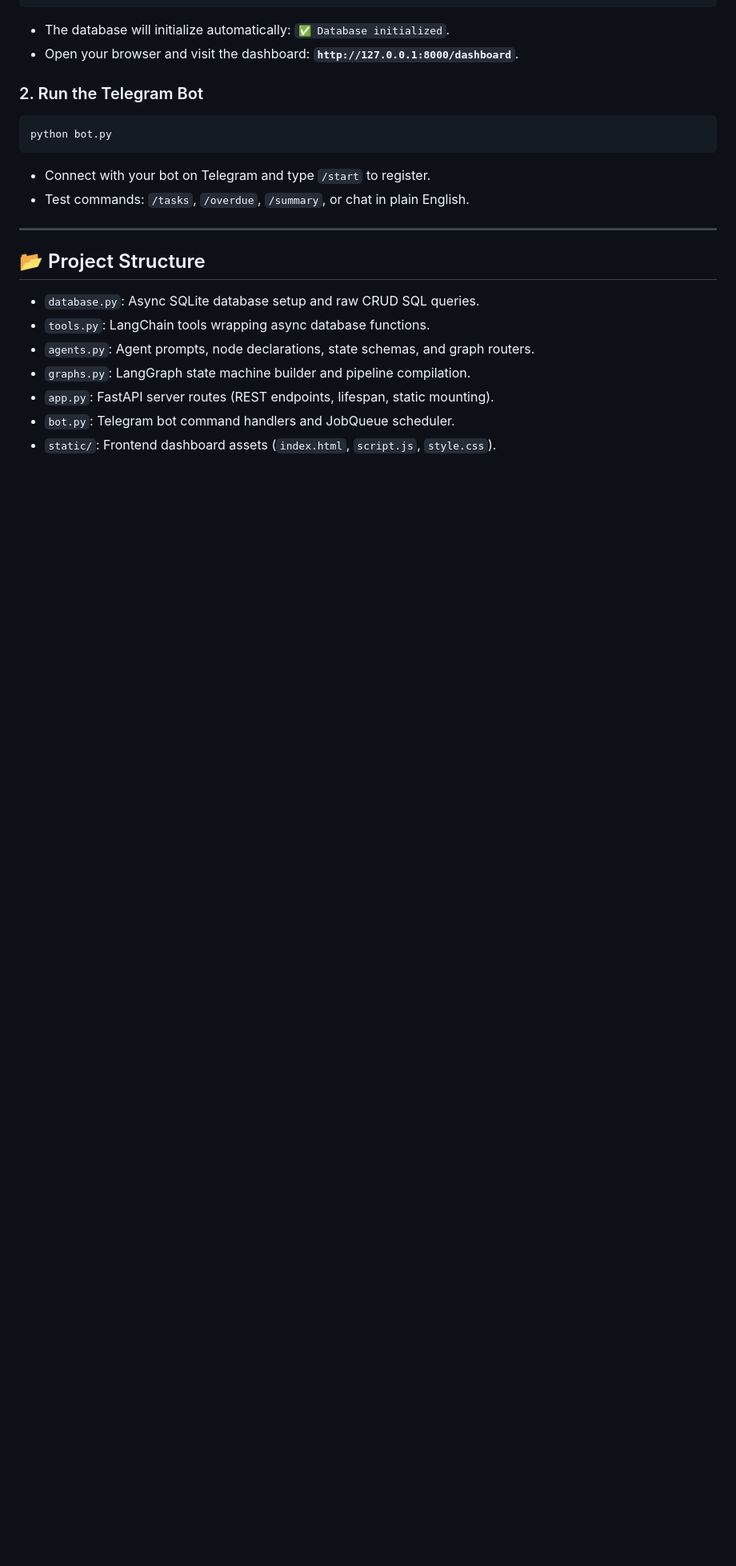
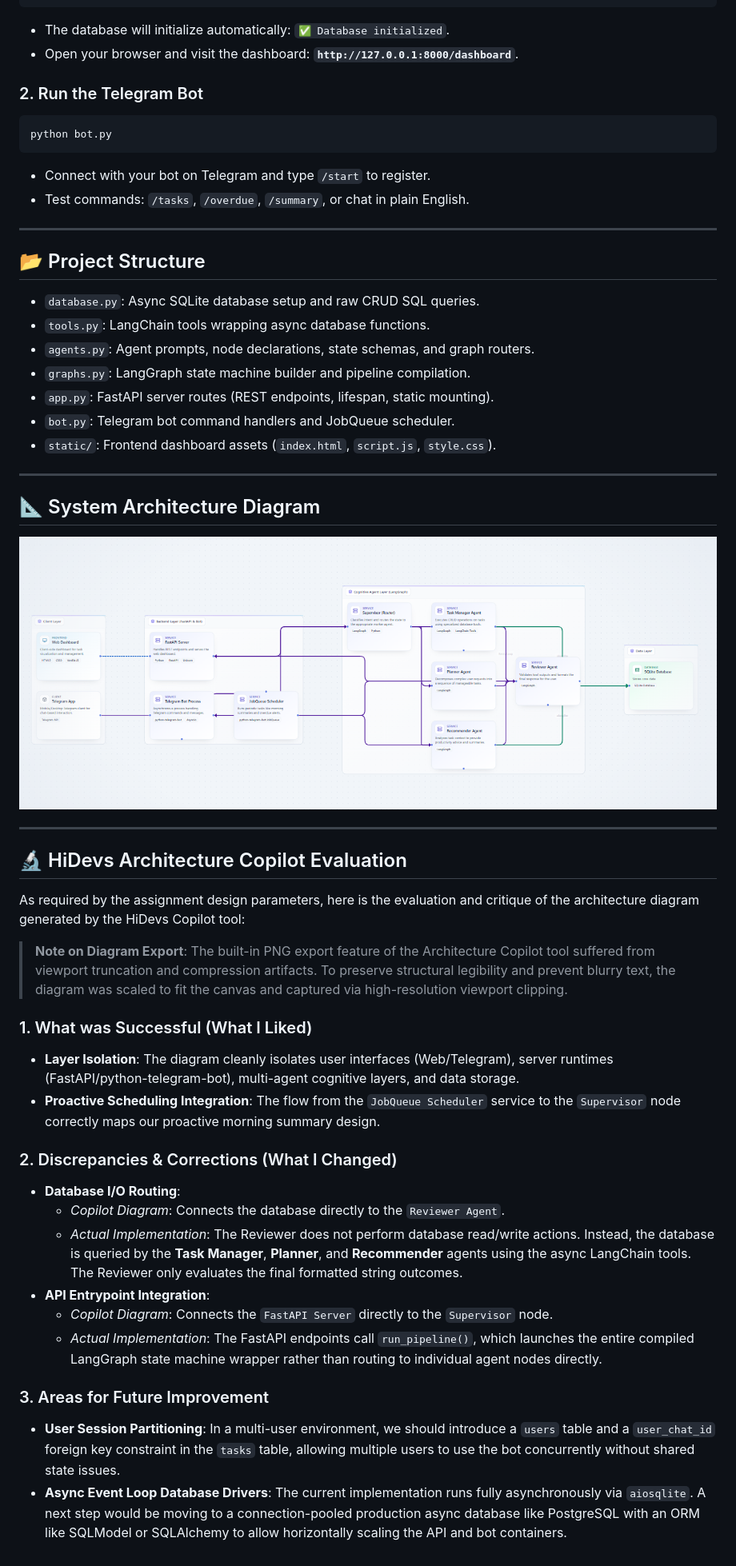
Before and after one commit to RahulMaheshwari12/multi-agent-task-manager, a Markdown page: README.md, the part around the change. Shown at 80% size. Rendered like a GitHub page; pictures changed too: architecture_diagram.png (added); blank space fills up the shorter version.

Commit message:
added architecture diagram and completed documentation

```diff
--- a/README.md
+++ b/README.md
@@ -98,3 +98,32 @@ python bot.py
 * `app.py`: FastAPI server routes (REST endpoints, lifespan, static mounting).
 * `bot.py`: Telegram bot command handlers and JobQueue scheduler.
 * `static/`: Frontend dashboard assets (`index.html`, `script.js`, `style.css`).
+
+---
+
+## 📐 System Architecture Diagram
+![System Architecture Diagram](architecture_diagram.png)
+
+---
+
+## 🔬 HiDevs Architecture Copilot Evaluation
+
+As required by the assignment design parameters, here is the evaluation and critique of the architecture diagram generated by the HiDevs Copilot tool:
+
+> **Note on Diagram Export**: The built-in PNG export feature of the Architecture Copilot tool suffered from viewport truncation and compression artifacts. To preserve structural legibility and prevent blurry text, the diagram was scaled to fit the canvas and captured via high-resolution viewport clipping.
+
+### 1. What was Successful (What I Liked)
+* **Layer Isolation**: The diagram cleanly isolates user interfaces (Web/Telegram), server runtimes (FastAPI/python-telegram-bot), multi-agent cognitive layers, and data storage.
+* **Proactive Scheduling Integration**: The flow from the `JobQueue Scheduler` service to the `Supervisor` node correctly maps our proactive morning summary design.
+
+### 2. Discrepancies & Corrections (What I Changed)
+* **Database I/O Routing**:
+  * *Copilot Diagram*: Connects the database directly to the `Reviewer Agent`.
+  * *Actual Implementation*: The Reviewer does not perform database read/write actions. Instead, the database is queried by the **Task Manager**, **Planner**, and **Recommender** agents using the async LangChain tools. The Reviewer only evaluates the final formatted string outcomes.
+* **API Entrypoint Integration**:
+  * *Copilot Diagram*: Connects the `FastAPI Server` directly to the `Supervisor` node.
+  * *Actual Implementation*: The FastAPI endpoints call `run_pipeline()`, which launches the entire compiled LangGraph state machine wrapper rather than routing to individual agent nodes directly.
+
+### 3. Areas for Future Improvement
+* **User Session Partitioning**: In a multi-user environment, we should introduce a `users` table and a `user_chat_id` foreign key constraint in the `tasks` table, allowing multiple users to use the bot concurrently without shared state issues.
+* **Async Event Loop Database Drivers**: The current implementation runs fully asynchronously via `aiosqlite`. A next step would be moving to a connection-pooled production async database like PostgreSQL with an ORM like SQLModel or SQLAlchemy to allow horizontally scaling the API and bot containers.
```
